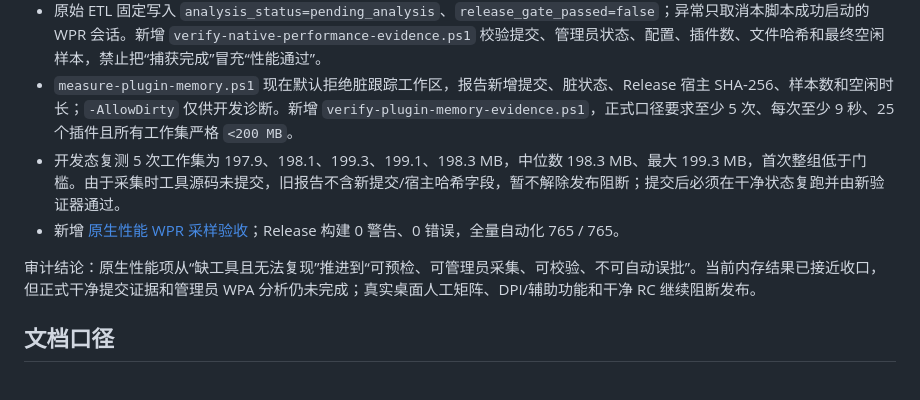
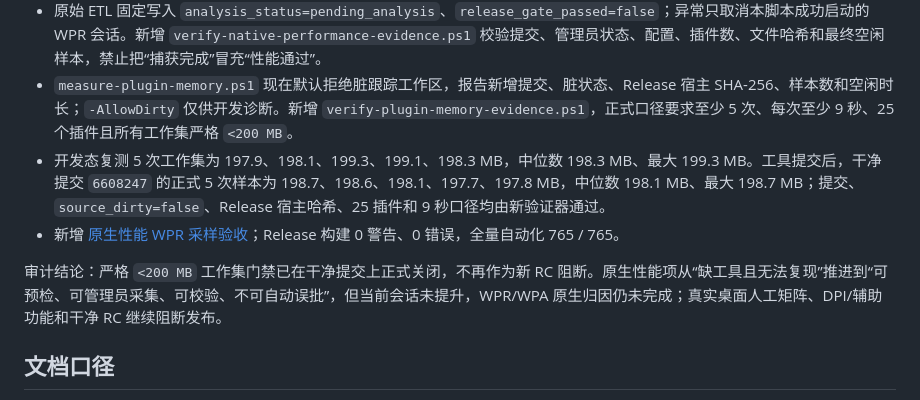
Before and after one commit to Longyuyeee/Long_BetterWindows, a Markdown page: docs/当前开发状态.md, the part around the change. Drawn GitHub-style.

```diff
--- a/docs/当前开发状态.md
+++ b/docs/当前开发状态.md
@@ -490,10 +490,10 @@
 - 新增 `capture-native-performance-evidence.ps1`：正式采集要求管理员令牌、干净跟踪工作区、Release 宿主和 25 个唯一插件，同时录制 `CPU.Light` 与 `DesktopComposition.Verbose`，运行 `1120×760` 插件页 9 秒探针，并绑定提交、宿主/ETL/性能 JSON SHA-256。
 - 原始 ETL 固定写入 `analysis_status=pending_analysis`、`release_gate_passed=false`；异常只取消本脚本成功启动的 WPR 会话。新增 `verify-native-performance-evidence.ps1` 校验提交、管理员状态、配置、插件数、文件哈希和最终空闲样本，禁止把“捕获完成”冒充“性能通过”。
 - `measure-plugin-memory.ps1` 现在默认拒绝脏跟踪工作区，报告新增提交、脏状态、Release 宿主 SHA-256、样本数和空闲时长；`-AllowDirty` 仅供开发诊断。新增 `verify-plugin-memory-evidence.ps1`，正式口径要求至少 5 次、每次至少 9 秒、25 个插件且所有工作集严格 `<200 MB`。
-- 开发态复测 5 次工作集为 197.9、198.1、199.3、199.1、198.3 MB，中位数 198.3 MB、最大 199.3 MB，首次整组低于门槛。由于采集时工具源码未提交，旧报告不含新提交/宿主哈希字段，暂不解除发布阻断；提交后必须在干净状态复跑并由新验证器通过。
+- 开发态复测 5 次工作集为 197.9、198.1、199.3、199.1、198.3 MB，中位数 198.3 MB、最大 199.3 MB。工具提交后，干净提交 `6608247` 的正式 5 次样本为 198.7、198.6、198.1、197.7、197.8 MB，中位数 198.1 MB、最大 198.7 MB；提交、`source_dirty=false`、Release 宿主哈希、25 插件和 9 秒口径均由新验证器通过。
 - 新增 [原生性能 WPR 采样验收](原生性能_WPR_采样验收.md)；Release 构建 0 警告、0 错误，全量自动化 765 / 765。
 
-审计结论：原生性能项从“缺工具且无法复现”推进到“可预检、可管理员采集、可校验、不可自动误批”。当前内存结果已接近收口，但正式干净提交证据和管理员 WPA 分析仍未完成；真实桌面人工矩阵、DPI/辅助功能和干净 RC 继续阻断发布。
+审计结论：严格 `<200 MB` 工作集门禁已在干净提交上正式关闭，不再作为新 RC 阻断。原生性能项从“缺工具且无法复现”推进到“可预检、可管理员采集、可校验、不可自动误批”，但当前会话未提升，WPR/WPA 原生归因仍未完成；真实桌面人工矩阵、DPI/辅助功能和干净 RC 继续阻断发布。
 
 ## 文档口径
 
```
Also changed, not shown: docs/严重问题审计与整改计划_2026-07-27.md (+2 -1 lines).
